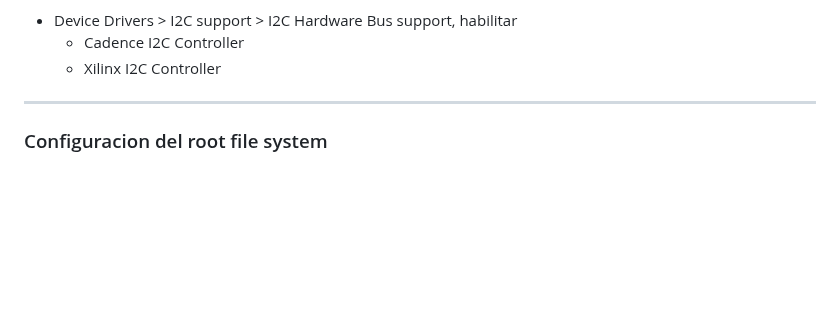
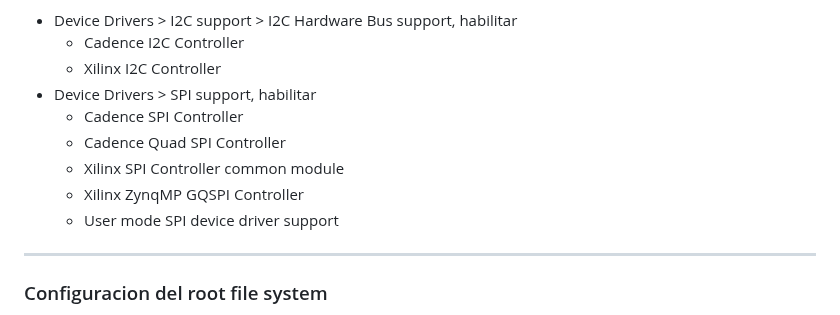
Before and after one commit to fabioc9675/KRIA_Starter_Guide, a Markdown page: Tutorial/T04_Kria_Petalinux.md, the part around one of its changes. Rendered like a GitHub page; blank space fills up the shorter version.

```diff
--- a/Tutorial/T04_Kria_Petalinux.md
+++ b/Tutorial/T04_Kria_Petalinux.md
@@ -122,6 +122,12 @@ en este menu se debe ir a Drivers y habilitar los drivers necesarios
 - Device Drivers > I2C support > I2C Hardware Bus support, habilitar
   - Cadence I2C Controller
   - Xilinx I2C Controller
+- Device Drivers > SPI support, habilitar
+  - Cadence SPI Controller
+  - Cadence Quad SPI Controller
+  - Xilinx SPI Controller common module
+  - Xilinx ZynqMP GQSPI Controller
+  - User mode SPI device driver support
 
 ---
 
```
Also changed, not shown: other parts of Tutorial/T04_Kria_Petalinux.md (+59 -2 lines).
